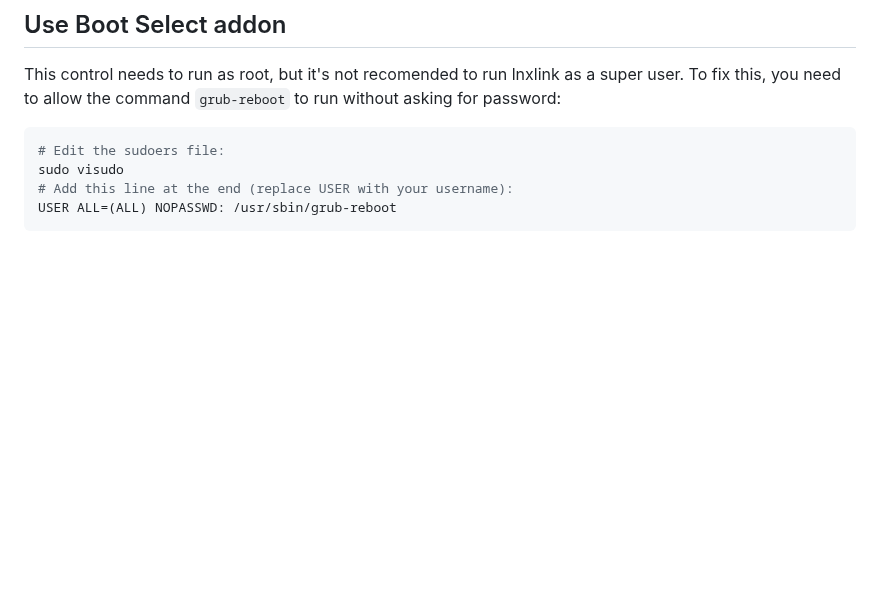
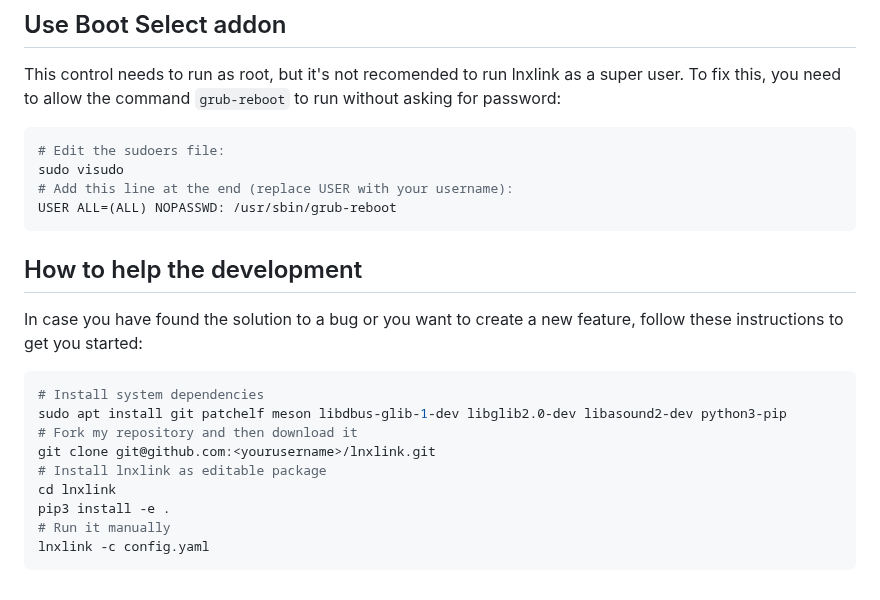
Before and after one commit to bkbilly/lnxlink, a Markdown page: README.md, the part around the change. GitHub-like rendering; blank space fills up the shorter version.

Commit message:
instructions for development

````diff
--- a/README.md
+++ b/README.md
@@ -216,3 +216,17 @@ sudo visudo
 # Add this line at the end (replace USER with your username):
 USER ALL=(ALL) NOPASSWD: /usr/sbin/grub-reboot
 ```
+
+## How to help the development
+In case you have found the solution to a bug or you want to create a new feature, follow these instructions to get you started:
+```bash
+# Install system dependencies
+sudo apt install git patchelf meson libdbus-glib-1-dev libglib2.0-dev libasound2-dev python3-pip
+# Fork my repository and then download it
+git clone git@github.com:<yourusername>/lnxlink.git
+# Install lnxlink as editable package
+cd lnxlink
+pip3 install -e .
+# Run it manually
+lnxlink -c config.yaml
+```
````
